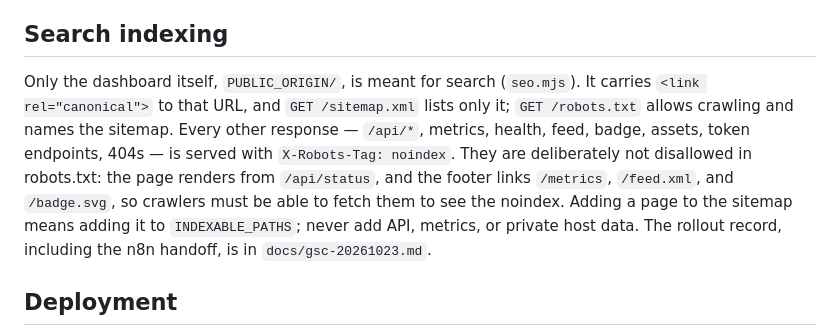
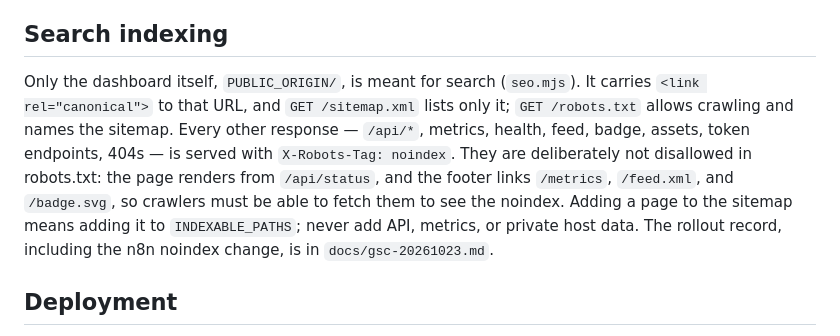
Before and after one commit to skyhong2002/status.skyhong.tw, a Markdown page: README.md, the part around the change. GitHub-like rendering.

Commit message:
Record the n8n noindex header rollout for GSC-20261023
Co-Authored-By: Claude Opus 5.5 <noreply@anthropic.com>

```diff
--- a/README.md
+++ b/README.md
@@ -83,7 +83,7 @@ Set `MAINTENANCE_JSON` to an array of `{ start, end, reason }` ISO windows to pa
 
 ## Search indexing
 
-Only the dashboard itself, `PUBLIC_ORIGIN/`, is meant for search (`seo.mjs`). It carries `<link rel="canonical">` to that URL, and `GET /sitemap.xml` lists only it; `GET /robots.txt` allows crawling and names the sitemap. Every other response — `/api/*`, metrics, health, feed, badge, assets, token endpoints, 404s — is served with `X-Robots-Tag: noindex`. They are deliberately not disallowed in robots.txt: the page renders from `/api/status`, and the footer links `/metrics`, `/feed.xml`, and `/badge.svg`, so crawlers must be able to fetch them to see the noindex. Adding a page to the sitemap means adding it to `INDEXABLE_PATHS`; never add API, metrics, or private host data. The rollout record, including the n8n handoff, is in `docs/gsc-20261023.md`.
+Only the dashboard itself, `PUBLIC_ORIGIN/`, is meant for search (`seo.mjs`). It carries `<link rel="canonical">` to that URL, and `GET /sitemap.xml` lists only it; `GET /robots.txt` allows crawling and names the sitemap. Every other response — `/api/*`, metrics, health, feed, badge, assets, token endpoints, 404s — is served with `X-Robots-Tag: noindex`. They are deliberately not disallowed in robots.txt: the page renders from `/api/status`, and the footer links `/metrics`, `/feed.xml`, and `/badge.svg`, so crawlers must be able to fetch them to see the noindex. Adding a page to the sitemap means adding it to `INDEXABLE_PATHS`; never add API, metrics, or private host data. The rollout record, including the n8n noindex change, is in `docs/gsc-20261023.md`.
 
 ## Deployment
 
```
Also changed, not shown: docs/gsc-20261023.md (+49 -20 lines).
